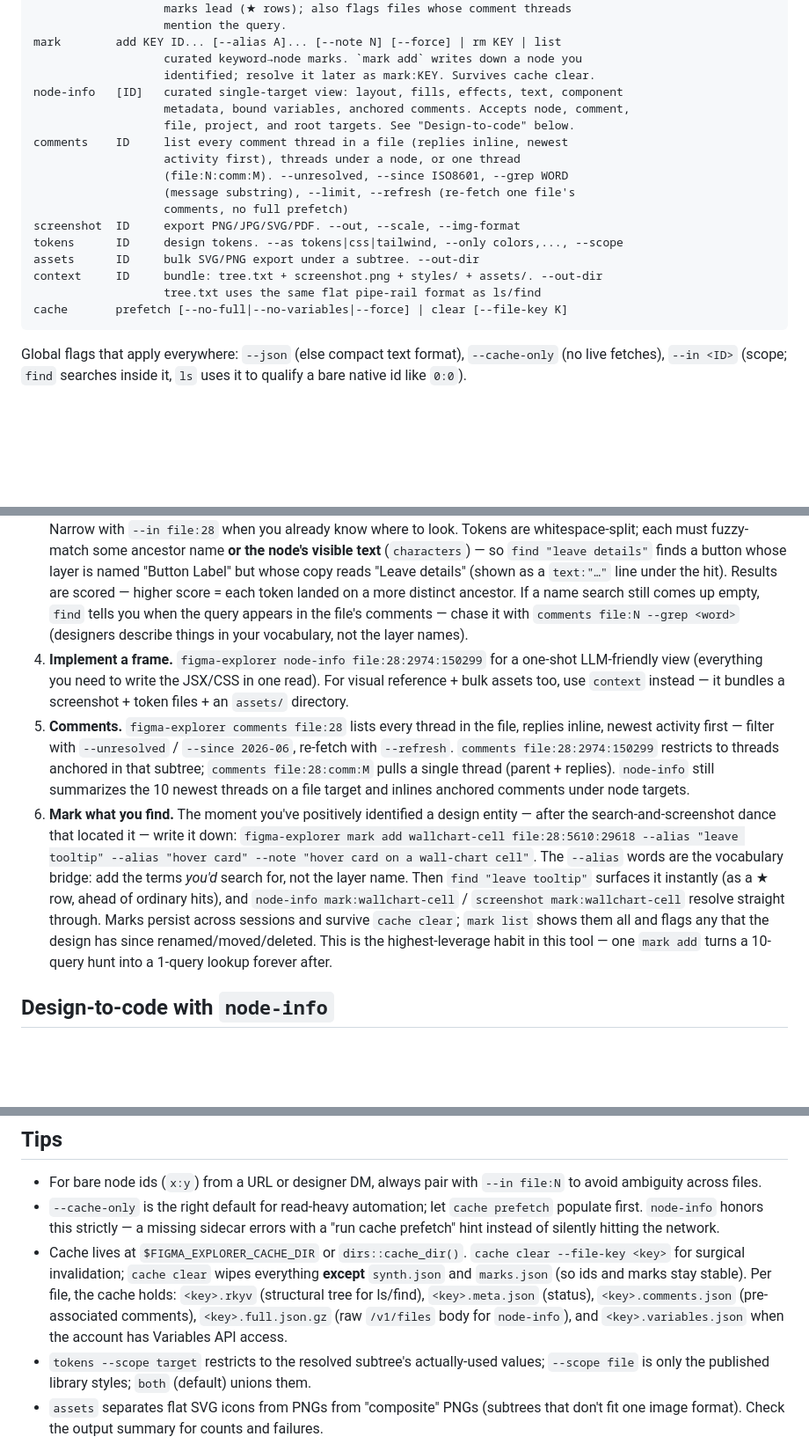
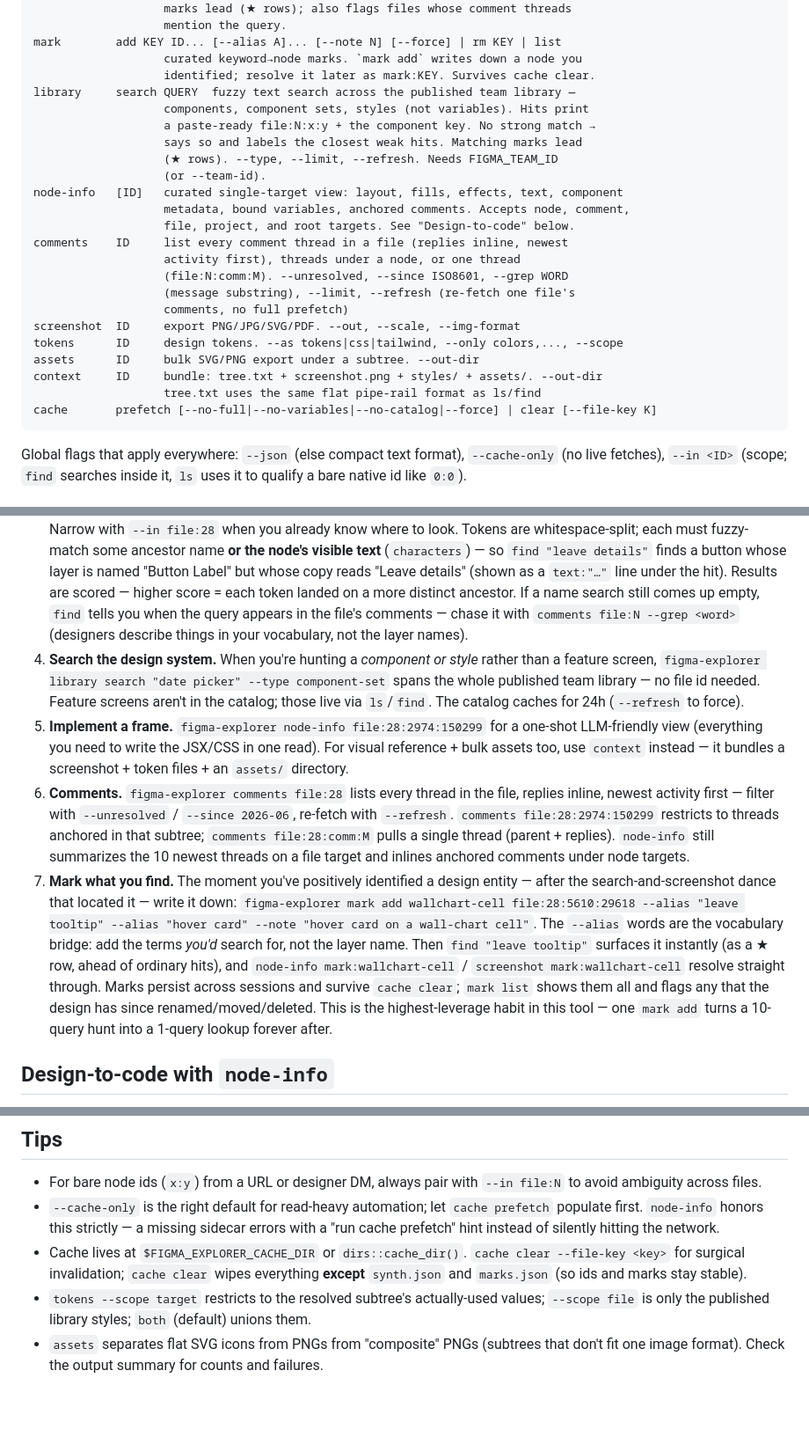
Before and after one commit to akesson/figma-explorer, a Markdown page: SKILL.md, 3 parts joined by grey strips. Shown at 88% size. Drawn GitHub-style; blank space fills up the shorter version.

Commit message:
Improve SKILL

````diff
--- a/SKILL.md
+++ b/SKILL.md
@@ -38,6 +38,12 @@ find        QUERY  fuzzy multi-token ancestor-chain search across ALL cached
 mark        add KEY ID... [--alias A]... [--note N] [--force] | rm KEY | list
                    curated keyword→node marks. `mark add` writes down a node you
                    identified; resolve it later as mark:KEY. Survives cache clear.
+library     search QUERY  fuzzy text search across the published team library —
+                   components, component sets, styles (not variables). Hits print
+                   a paste-ready file:N:x:y + the component key. No strong match →
+                   says so and labels the closest weak hits. Matching marks lead
+                   (★ rows). --type, --limit, --refresh. Needs FIGMA_TEAM_ID
+                   (or --team-id).
 node-info   [ID]   curated single-target view: layout, fills, effects, text, component
                    metadata, bound variables, anchored comments. Accepts node, comment,
                    file, project, and root targets. See "Design-to-code" below.
@@ -51,7 +57,7 @@ tokens      ID     design tokens. --as tokens|css|tailwind, --only colors,..., -
 assets      ID     bulk SVG/PNG export under a subtree. --out-dir
 context     ID     bundle: tree.txt + screenshot.png + styles/ + assets/. --out-dir
                    tree.txt uses the same flat pipe-rail format as ls/find
-cache       prefetch [--no-full|--no-variables|--force] | clear [--file-key K]
+cache       prefetch [--no-full|--no-variables|--no-catalog|--force] | clear [--file-key K]
 ```
 
 Global flags that apply everywhere: `--json` (else compact text format), `--cache-only` (no live fetches), `--in <ID>` (scope; `find` searches inside it, `ls` uses it to qualify a bare native id like `0:0`).
@@ -61,9 +67,10 @@ Global flags that apply everywhere: `--json` (else compact text format), `--cach
 1. **Discover.** `figma-explorer ls` to see projects and top-level files (depth 1 by default — no canvas/frame dump). Note the `proj:N` / `file:N` ids.
 2. **Drill in.** `figma-explorer ls file:N --depth 1` to see canvases. `--no-ignore` reveals hidden Cover/WIP/Archive canvases (filtered by default). A `[N comments]` suffix flags nodes with discussion; `--comments` inlines the threads.
 3. **Search.** `figma-explorer find "employee status" --limit 5` searches **every cached file** — don't loop over files. Narrow with `--in file:28` when you already know where to look. Tokens are whitespace-split; each must fuzzy-match some ancestor name **or the node's visible text** (`characters`) — so `find "leave details"` finds a button whose layer is named "Button Label" but whose copy reads "Leave details" (shown as a `text:"…"` line under the hit). Results are scored — higher score = each token landed on a more distinct ancestor. If a name search still comes up empty, `find` tells you when the query appears in the file's comments — chase it with `comments file:N --grep <word>` (designers describe things in your vocabulary, not the layer names).
-4. **Implement a frame.** `figma-explorer node-info file:28:2974:150299` for a one-shot LLM-friendly view (everything you need to write the JSX/CSS in one read). For visual reference + bulk assets too, use `context` instead — it bundles a screenshot + token files + an `assets/` directory.
-5. **Comments.** `figma-explorer comments file:28` lists every thread in the file, replies inline, newest activity first — filter with `--unresolved` / `--since 2026-06`, re-fetch with `--refresh`. `comments file:28:2974:150299` restricts to threads anchored in that subtree; `comments file:28:comm:M` pulls a single thread (parent + replies). `node-info` still summarizes the 10 newest threads on a file target and inlines anchored comments under node targets.
-6. **Mark what you find.** The moment you've positively identified a design entity — after the search-and-screenshot dance that located it — write it down: `figma-explorer mark add wallchart-cell file:28:5610:29618 --alias "leave tooltip" --alias "hover card" --note "hover card on a wall-chart cell"`. The `--alias` words are the vocabulary bridge: add the terms *you'd* search for, not the layer name. Then `find "leave tooltip"` surfaces it instantly (as a ★ row, ahead of ordinary hits), and `node-info mark:wallchart-cell` / `screenshot mark:wallchart-cell` resolve straight through. Marks persist across sessions and survive `cache clear`; `mark list` shows them all and flags any that the design has since renamed/moved/deleted. This is the highest-leverage habit in this tool — one `mark add` turns a 10-query hunt into a 1-query lookup forever after.
+4. **Search the design system.** When you're hunting a *component or style* rather than a feature screen, `figma-explorer library search "date picker" --type component-set` spans the whole published team library — no file id needed. Feature screens aren't in the catalog; those live via `ls`/`find`. The catalog caches for 24h (`--refresh` to force).
+5. **Implement a frame.** `figma-explorer node-info file:28:2974:150299` for a one-shot LLM-friendly view (everything you need to write the JSX/CSS in one read). For visual reference + bulk assets too, use `context` instead — it bundles a screenshot + token files + an `assets/` directory.
+6. **Comments.** `figma-explorer comments file:28` lists every thread in the file, replies inline, newest activity first — filter with `--unresolved` / `--since 2026-06`, re-fetch with `--refresh`. `comments file:28:2974:150299` restricts to threads anchored in that subtree; `comments file:28:comm:M` pulls a single thread (parent + replies). `node-info` still summarizes the 10 newest threads on a file target and inlines anchored comments under node targets.
+7. **Mark what you find.** The moment you've positively identified a design entity — after the search-and-screenshot dance that located it — write it down: `figma-explorer mark add wallchart-cell file:28:5610:29618 --alias "leave tooltip" --alias "hover card" --note "hover card on a wall-chart cell"`. The `--alias` words are the vocabulary bridge: add the terms *you'd* search for, not the layer name. Then `find "leave tooltip"` surfaces it instantly (as a ★ row, ahead of ordinary hits), and `node-info mark:wallchart-cell` / `screenshot mark:wallchart-cell` resolve straight through. Marks persist across sessions and survive `cache clear`; `mark list` shows them all and flags any that the design has since renamed/moved/deleted. This is the highest-leverage habit in this tool — one `mark add` turns a 10-query hunt into a 1-query lookup forever after.
 
 ## Design-to-code with `node-info`
 
@@ -109,7 +116,7 @@ Variables: requires the paid-tier Variables REST API. `cache prefetch` adaptivel
 
 - For bare node ids (`x:y`) from a URL or designer DM, always pair with `--in file:N` to avoid ambiguity across files.
 - `--cache-only` is the right default for read-heavy automation; let `cache prefetch` populate first. `node-info` honors this strictly — a missing sidecar errors with a "run cache prefetch" hint instead of silently hitting the network.
-- Cache lives at `$FIGMA_EXPLORER_CACHE_DIR` or `dirs::cache_dir()`. `cache clear --file-key <key>` for surgical invalidation; `cache clear` wipes everything **except** `synth.json` and `marks.json` (so ids and marks stay stable). Per file, the cache holds: `<key>.rkyv` (structural tree for ls/find), `<key>.meta.json` (status), `<key>.comments.json` (pre-associated comments), `<key>.full.json.gz` (raw `/v1/files` body for `node-info`), and `<key>.variables.json` when the account has Variables API access.
+- Cache lives at `$FIGMA_EXPLORER_CACHE_DIR` or `dirs::cache_dir()`. `cache clear --file-key <key>` for surgical invalidation; `cache clear` wipes everything **except** `synth.json` and `marks.json` (so ids and marks stay stable).
 - `tokens --scope target` restricts to the resolved subtree's actually-used values; `--scope file` is only the published library styles; `both` (default) unions them.
 - `assets` separates flat SVG icons from PNGs from "composite" PNGs (subtrees that don't fit one image format). Check the output summary for counts and failures.
 - Comments are cached on disk, refreshed by `cache prefetch` or per-file via `comments <ID> --refresh`; `node-info` and `comments` accept comment ids — `ls`/`screenshot`/`tokens`/`context`/`assets` reject `file:N:comm:M` with a hint.
````
